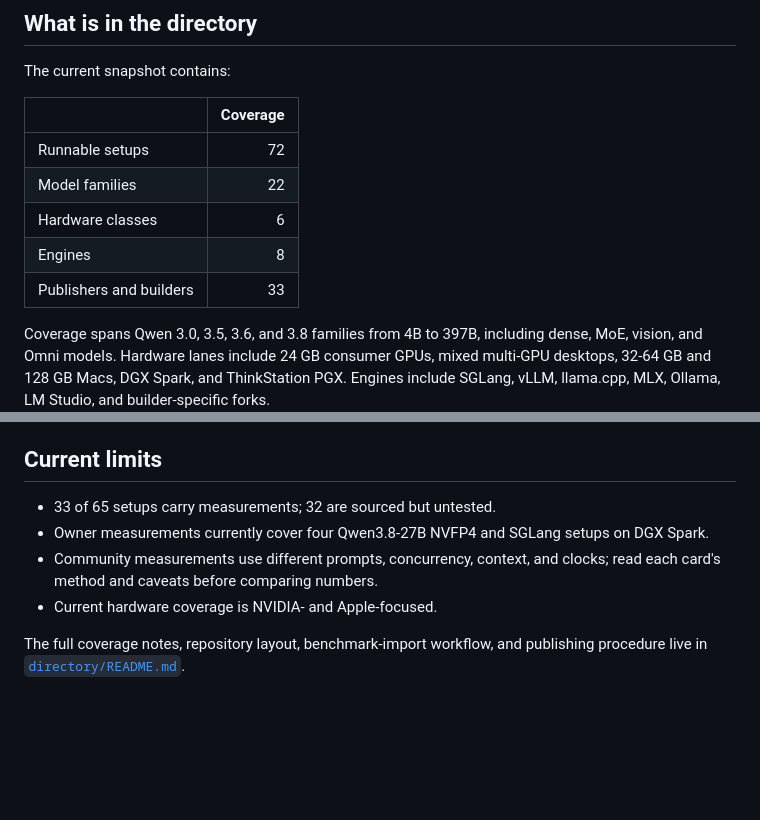
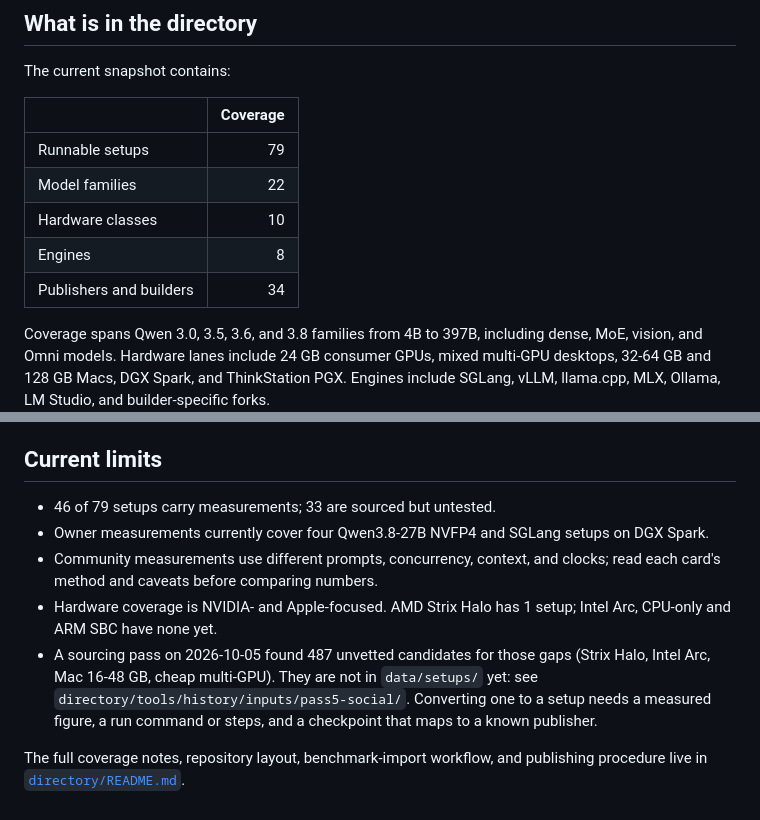
Before and after one commit to shuenrui/qwen-local-run, a Markdown page: README.md, 2 parts joined by grey strips. GitHub-like rendering; blank space fills up the shorter version.

Commit message:
README: align counts with data/setups (79 setups, 10 hardware, 34 publishers); note pass5 gap candidates

```diff
--- a/README.md
+++ b/README.md
@@ -46,11 +46,11 @@ The current snapshot contains:
 
 | | Coverage |
 |---|---:|
-| Runnable setups | 72 |
+| Runnable setups | 79 |
 | Model families | 22 |
-| Hardware classes | 6 |
+| Hardware classes | 10 |
 | Engines | 8 |
-| Publishers and builders | 33 |
+| Publishers and builders | 34 |
 
 Coverage spans Qwen 3.0, 3.5, 3.6, and 3.8 families from 4B to 397B,
 including dense, MoE, vision, and Omni models. Hardware lanes include 24 GB
@@ -127,12 +127,14 @@ the verification plan — is in
 
 ## Current limits
 
-- 33 of 65 setups carry measurements; 32 are sourced but untested.
+- 46 of 79 setups carry measurements; 33 are sourced but untested.
 - Owner measurements currently cover four Qwen3.8-27B NVFP4 and SGLang setups
   on DGX Spark.
 - Community measurements use different prompts, concurrency, context, and
   clocks; read each card's method and caveats before comparing numbers.
-- Current hardware coverage is NVIDIA- and Apple-focused.
+- Hardware coverage is NVIDIA- and Apple-focused. AMD Strix Halo has 1 setup; Intel Arc, CPU-only and ARM SBC have none yet.
+- A sourcing pass on 2026-10-05 found 487 unvetted candidates for those gaps (Strix Halo, Intel Arc, Mac 16-48 GB, cheap multi-GPU). They are not in `data/setups/` yet:
+  see `directory/tools/history/inputs/pass5-social/`. Converting one to a setup needs a measured figure, a run command or steps, and a checkpoint that maps to a known publisher.
 
 The full coverage notes, repository layout, benchmark-import workflow, and
 publishing procedure live in [`directory/README.md`](directory/README.md).
```
